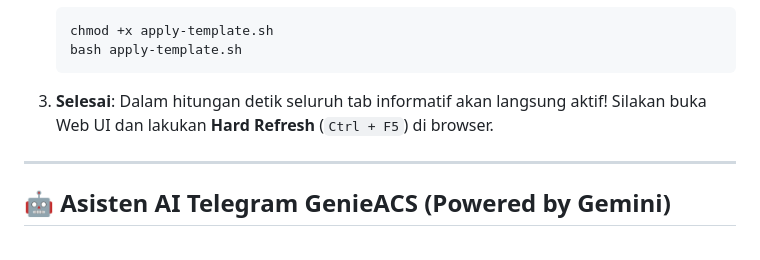
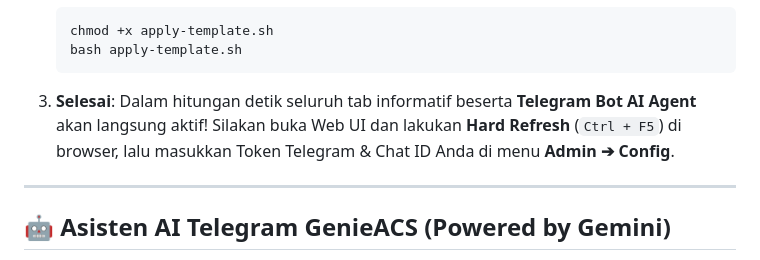
Before and after one commit to adhyhimlu-hue/genieacs-multitab-mod, a Markdown page: README.md, the part around the change. Drawn GitHub-style.

Commit message:
Update README Method B description for Telegram Bot

````diff
--- a/README.md
+++ b/README.md
@@ -131,7 +131,7 @@ Gunakan metode ini jika server Anda **sudah memiliki GenieACS aktif dan sudah ad
    bash apply-template.sh
    ```
 
-3. **Selesai**: Dalam hitungan detik seluruh tab informatif akan langsung aktif! Silakan buka Web UI dan lakukan **Hard Refresh** (`Ctrl + F5`) di browser.
+3. **Selesai**: Dalam hitungan detik seluruh tab informatif beserta **Telegram Bot AI Agent** akan langsung aktif! Silakan buka Web UI dan lakukan **Hard Refresh** (`Ctrl + F5`) di browser, lalu masukkan Token Telegram & Chat ID Anda di menu **Admin ➔ Config**.
 
 ---
 
````
